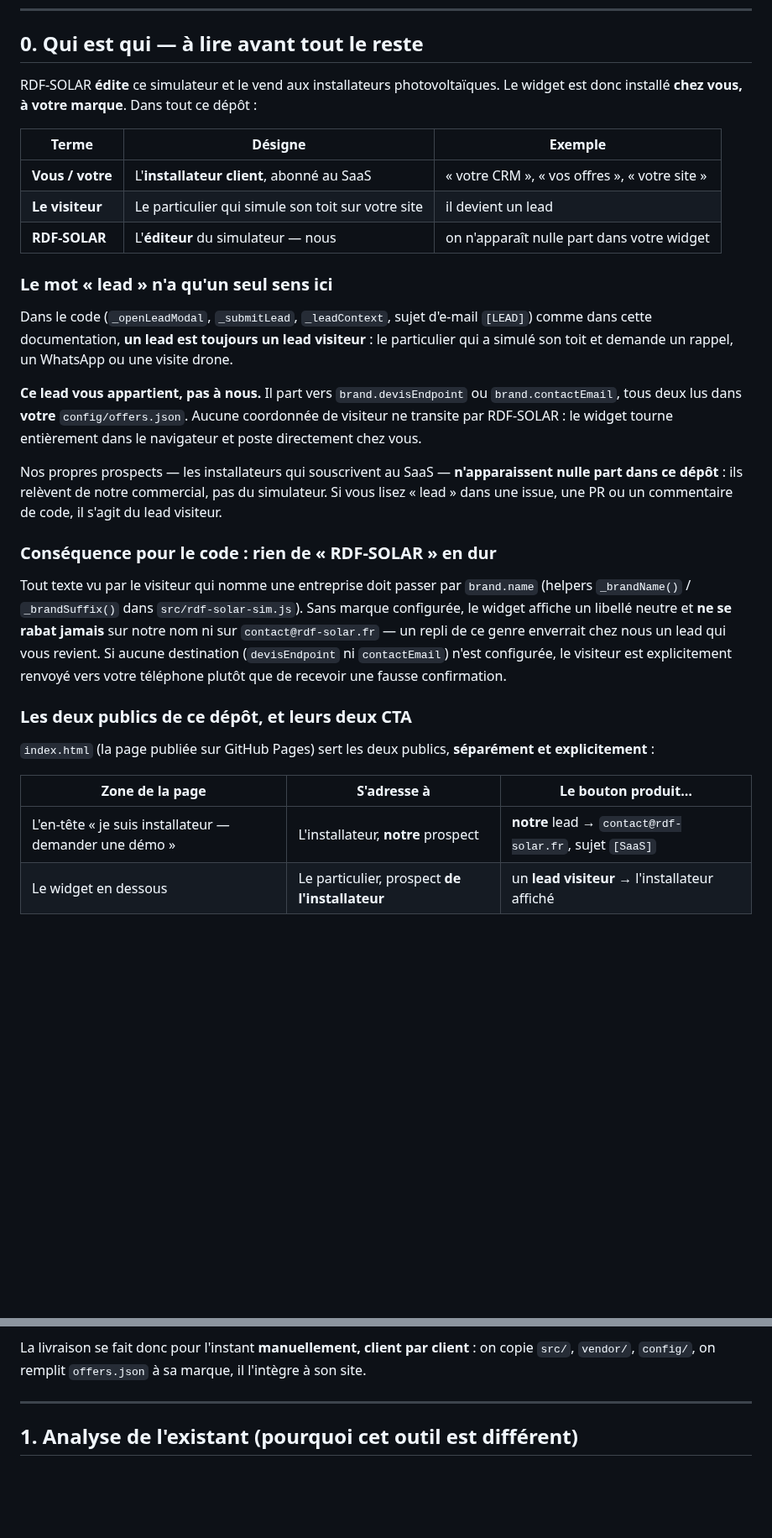
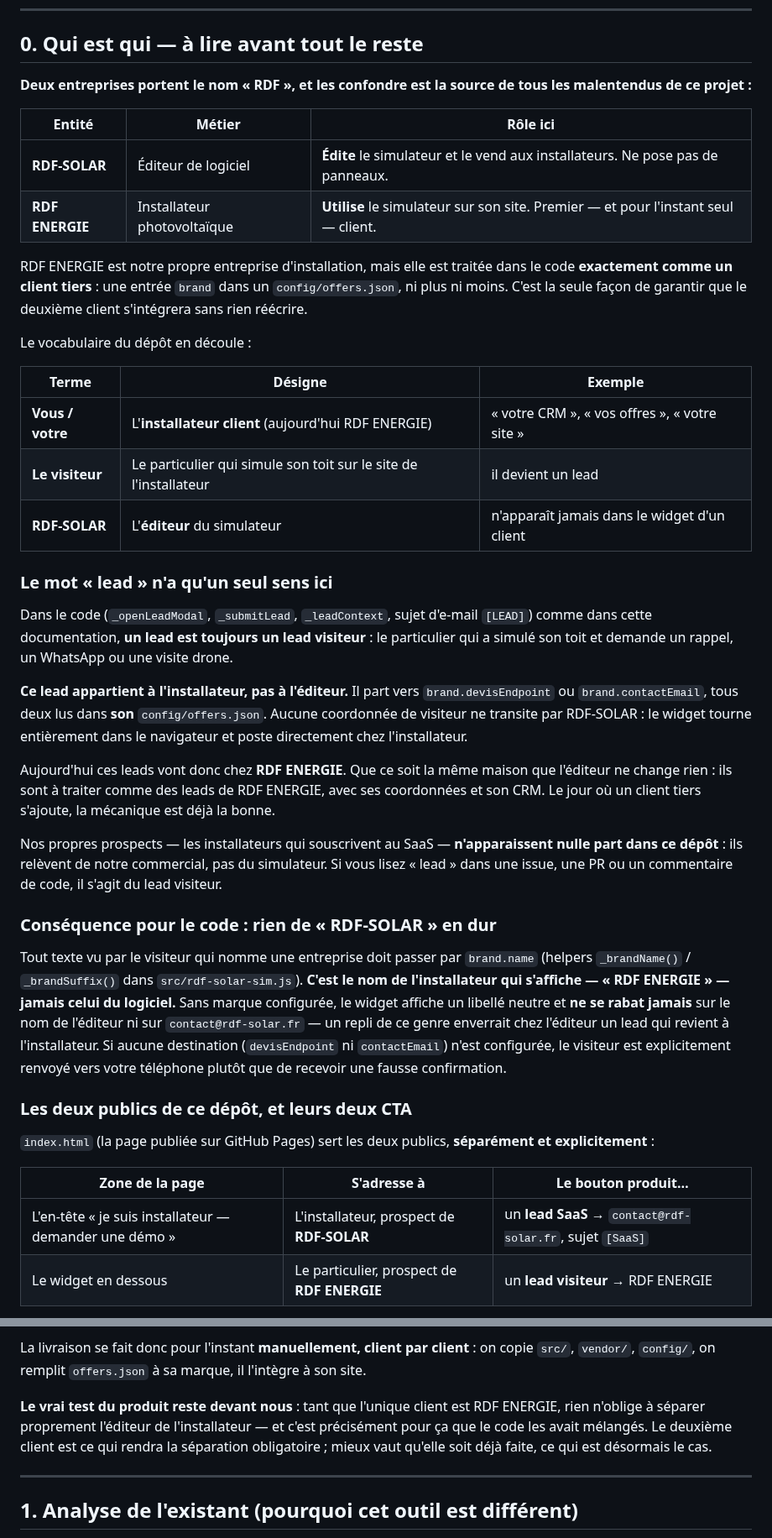
Before and after one commit to qentinalouviers-sys/EVASIMU, a Markdown page: README.md, 2 parts joined by grey strips. Shown at 84% size. Rendered like a GitHub page; blank space fills up the shorter version.

```diff
--- a/README.md
+++ b/README.md
@@ -8,25 +8,36 @@ Un widget intégrable qui permet à un particulier ou une entreprise, à partir
 
 ## 0. Qui est qui — à lire avant tout le reste
 
-RDF-SOLAR **édite** ce simulateur et le vend aux installateurs photovoltaïques. Le widget est donc installé **chez vous, à votre marque**. Dans tout ce dépôt :
+**Deux entreprises portent le nom « RDF », et les confondre est la source de tous les malentendus de ce projet :**
+
+| Entité | Métier | Rôle ici |
+|---|---|---|
+| **RDF-SOLAR** | Éditeur de logiciel | **Édite** le simulateur et le vend aux installateurs. Ne pose pas de panneaux. |
+| **RDF ENERGIE** | Installateur photovoltaïque | **Utilise** le simulateur sur son site. Premier — et pour l'instant seul — client. |
+
+RDF ENERGIE est notre propre entreprise d'installation, mais elle est traitée dans le code **exactement comme un client tiers** : une entrée `brand` dans un `config/offers.json`, ni plus ni moins. C'est la seule façon de garantir que le deuxième client s'intégrera sans rien réécrire.
+
+Le vocabulaire du dépôt en découle :
 
 | Terme | Désigne | Exemple |
 |---|---|---|
-| **Vous / votre** | L'**installateur client**, abonné au SaaS | « votre CRM », « vos offres », « votre site » |
-| **Le visiteur** | Le particulier qui simule son toit sur votre site | il devient un lead |
-| **RDF-SOLAR** | L'**éditeur** du simulateur — nous | on n'apparaît nulle part dans votre widget |
+| **Vous / votre** | L'**installateur client** (aujourd'hui RDF ENERGIE) | « votre CRM », « vos offres », « votre site » |
+| **Le visiteur** | Le particulier qui simule son toit sur le site de l'installateur | il devient un lead |
+| **RDF-SOLAR** | L'**éditeur** du simulateur | n'apparaît jamais dans le widget d'un client |
 
 ### Le mot « lead » n'a qu'un seul sens ici
 
 Dans le code (`_openLeadModal`, `_submitLead`, `_leadContext`, sujet d'e-mail `[LEAD]`) comme dans cette documentation, **un lead est toujours un lead visiteur** : le particulier qui a simulé son toit et demande un rappel, un WhatsApp ou une visite drone.
 
-**Ce lead vous appartient, pas à nous.** Il part vers `brand.devisEndpoint` ou `brand.contactEmail`, tous deux lus dans **votre** `config/offers.json`. Aucune coordonnée de visiteur ne transite par RDF-SOLAR : le widget tourne entièrement dans le navigateur et poste directement chez vous.
+**Ce lead appartient à l'installateur, pas à l'éditeur.** Il part vers `brand.devisEndpoint` ou `brand.contactEmail`, tous deux lus dans **son** `config/offers.json`. Aucune coordonnée de visiteur ne transite par RDF-SOLAR : le widget tourne entièrement dans le navigateur et poste directement chez l'installateur.
+
+Aujourd'hui ces leads vont donc chez **RDF ENERGIE**. Que ce soit la même maison que l'éditeur ne change rien : ils sont à traiter comme des leads de RDF ENERGIE, avec ses coordonnées et son CRM. Le jour où un client tiers s'ajoute, la mécanique est déjà la bonne.
 
 Nos propres prospects — les installateurs qui souscrivent au SaaS — **n'apparaissent nulle part dans ce dépôt** : ils relèvent de notre commercial, pas du simulateur. Si vous lisez « lead » dans une issue, une PR ou un commentaire de code, il s'agit du lead visiteur.
 
 ### Conséquence pour le code : rien de « RDF-SOLAR » en dur
 
-Tout texte vu par le visiteur qui nomme une entreprise doit passer par `brand.name` (helpers `_brandName()` / `_brandSuffix()` dans `src/rdf-solar-sim.js`). Sans marque configurée, le widget affiche un libellé neutre et **ne se rabat jamais** sur notre nom ni sur `contact@rdf-solar.fr` — un repli de ce genre enverrait chez nous un lead qui vous revient. Si aucune destination (`devisEndpoint` ni `contactEmail`) n'est configurée, le visiteur est explicitement renvoyé vers votre téléphone plutôt que de recevoir une fausse confirmation.
+Tout texte vu par le visiteur qui nomme une entreprise doit passer par `brand.name` (helpers `_brandName()` / `_brandSuffix()` dans `src/rdf-solar-sim.js`). **C'est le nom de l'installateur qui s'affiche — « RDF ENERGIE » — jamais celui du logiciel.** Sans marque configurée, le widget affiche un libellé neutre et **ne se rabat jamais** sur le nom de l'éditeur ni sur `contact@rdf-solar.fr` — un repli de ce genre enverrait chez l'éditeur un lead qui revient à l'installateur. Si aucune destination (`devisEndpoint` ni `contactEmail`) n'est configurée, le visiteur est explicitement renvoyé vers votre téléphone plutôt que de recevoir une fausse confirmation.
 
 ### Les deux publics de ce dépôt, et leurs deux CTA
 
@@ -34,8 +45,8 @@ Tout texte vu par le visiteur qui nomme une entreprise doit passer par `brand.na
 
 | Zone de la page | S'adresse à | Le bouton produit… |
 |---|---|---|
-| L'en-tête « je suis installateur — demander une démo » | L'installateur, **notre** prospect | **notre** lead → `contact@rdf-solar.fr`, sujet `[SaaS]` |
-| Le widget en dessous | Le particulier, prospect **de l'installateur** | un **lead visiteur** → l'installateur affiché |
+| L'en-tête « je suis installateur — demander une démo » | L'installateur, prospect de **RDF-SOLAR** | un **lead SaaS** → `contact@rdf-solar.fr`, sujet `[SaaS]` |
+| Le widget en dessous | Le particulier, prospect de **RDF ENERGIE** | un **lead visiteur** → RDF ENERGIE |
 
 ![Les deux publics de la page vitrine](docs/screenshots/vitrine.png)
 
@@ -63,6 +77,8 @@ Pour éviter un autre malentendu : ce qui est **en ligne** aujourd'hui est la **
 - tableau de bord des leads, statistiques d'usage.
 
 La livraison se fait donc pour l'instant **manuellement, client par client** : on copie `src/`, `vendor/`, `config/`, on remplit `offers.json` à sa marque, il l'intègre à son site.
+
+**Le vrai test du produit reste devant nous** : tant que l'unique client est RDF ENERGIE, rien n'oblige à séparer proprement l'éditeur de l'installateur — et c'est précisément pour ça que le code les avait mélangés. Le deuxième client est ce qui rendra la séparation obligatoire ; mieux vaut qu'elle soit déjà faite, ce qui est désormais le cas.
 
 ---
 
```
Also changed, not shown: other parts of README.md (+7 -4 lines), docs/screenshots/vitrine.png, 4 other files.
